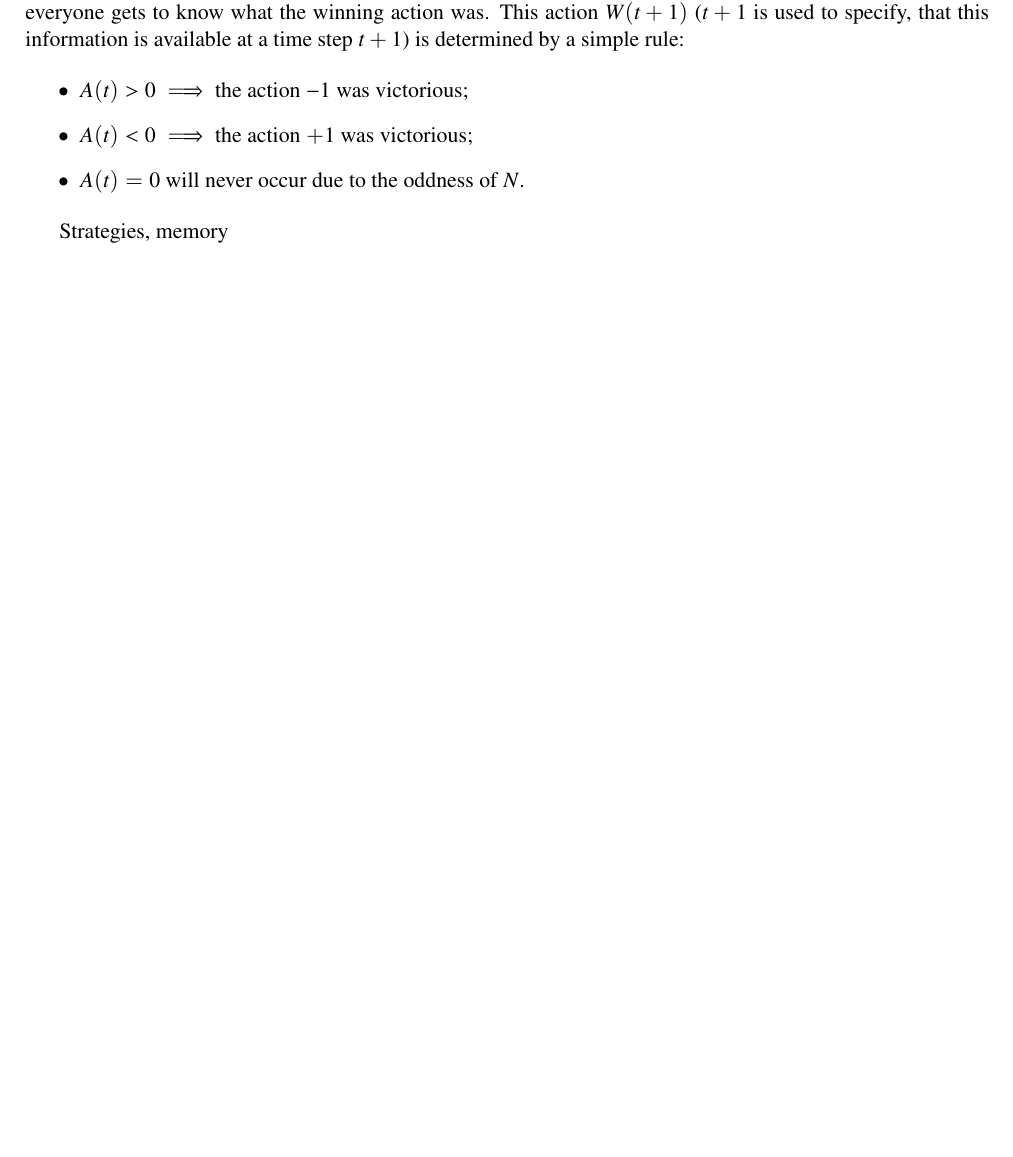
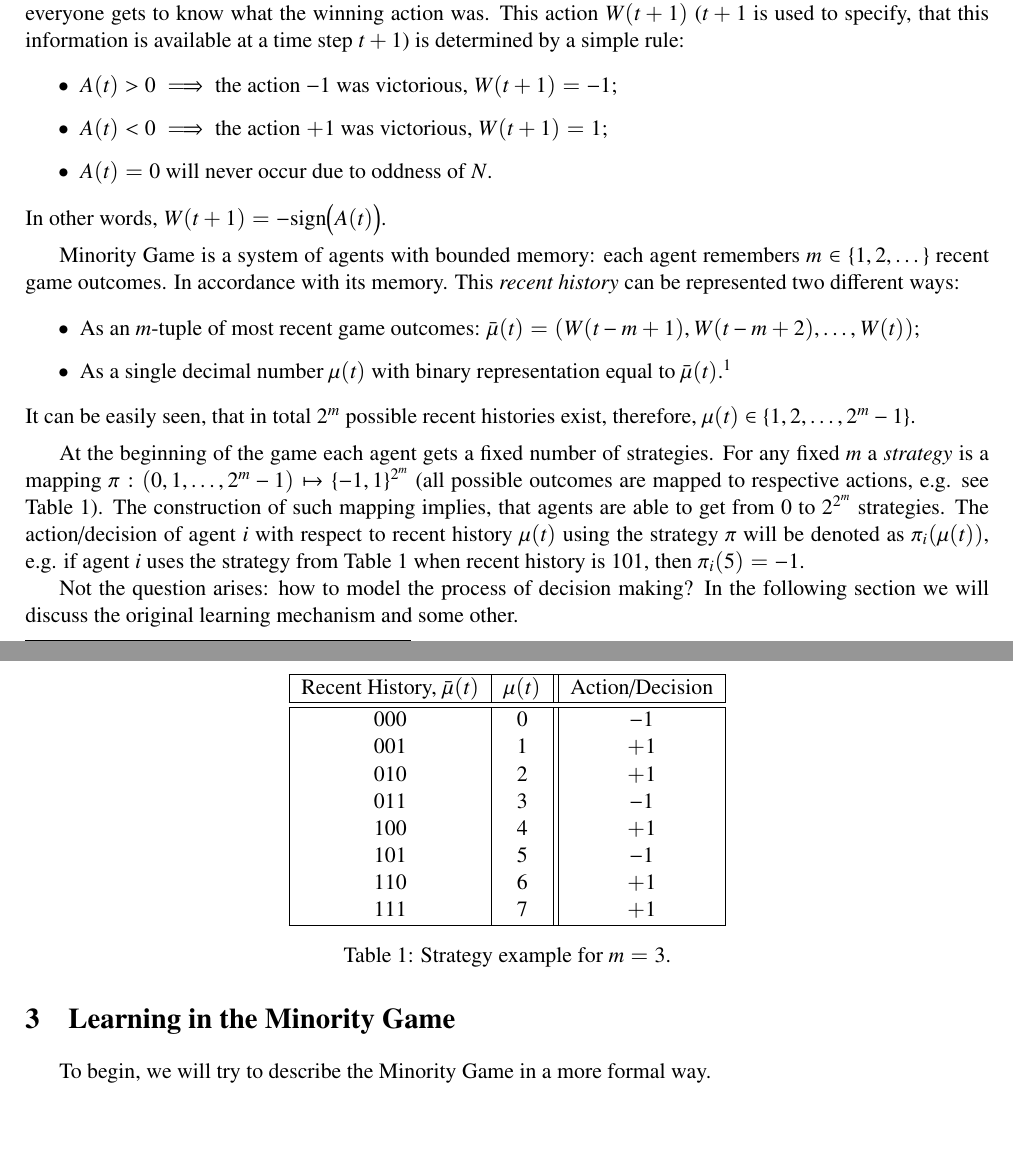
Before and after one commit to hadhahad/DDM, a LaTeX problem sheet (homework/Main.tex): part of page 2 of 3 before the commit and two parts of pages 2 and 3 of 4 after it, the two joined at a grey line, cut so that both start at the same text, the shorter picture padded with empty space. Compiled offline with pdfLaTeX.

Commit message:
continuation

```diff
--- a/homework/Main.tex
+++ b/homework/Main.tex
@@ -129,17 +129,60 @@ which is basically the sum of actions performed by every agent at a given game r
 After each game round the outcome is disclosed to each of the agents: as soon as the round is finished, everyone gets to know what the winning action was. This action $W(t+1)$ ($t+1$ is used to specify, that this information is available at a time step $t+1$) is determined by a simple rule:
 
 \begin{itemize}
-\item $A(t)>0$ $\implies$ the action $-1$ was victorious;
-\item $A(t)<0$ $\implies$ the action $+1$ was victorious;
-\item $A(t)=0$ will never occur due to the oddness of $N$.
+\item $A(t)>0$ $\implies$ the action $-1$ was victorious, $W(t+1)=-1$;
+\item $A(t)<0$ $\implies$ the action $+1$ was victorious, $W(t+1)=1$;
+\item $A(t)=0$ will never occur due to oddness of $N$.
 \end{itemize}
 
+\noindent
+In other words, $W(t+1) = -\text{sign}\big(A(t)\big)$.
 
-Strategies, memory
+\medskip
+
+Minority  Game is a system of agents with bounded memory: each agent remembers $m\in\{1,2,\dots\}$ recent game outcomes. In accordance with its memory. This \textit{recent history} can be represented two different ways:
+
+\begin{itemize}
+	\item As an $m$-tuple of most recent game outcomes: $\bar{\mu}(t)=(W(t-m+1),W(t-m+2),\dots,W(t))$;
+	\item As a single decimal number $\mu(t)$ with binary representation equal to $\bar{\mu}(t)$.\footnote{E.g.: let $m=3$, then for $\bar{\mu}(t)=(-1,-1,1)$ its decimal representation (obtained by applying the transformation $-1\rightarrow 0$) is $\mu(t)=1$, because $001_{2}=1_{10}$.}
+\end{itemize}
+
+\noindent
+It can be easily seen, that in total $2^{m}$ possible recent histories exist, therefore, $\mu(t)\in\{1,2,\dots,2^{m}-1\}$.
+
+\medskip
+
+At the beginning of the game each agent gets a fixed number of strategies. For any fixed $m$ a \textit{strategy} is a mapping $\pi:(0,1,\dots,2^m-1)\mapsto\{-1,1\}^{2^{m}}$ (all possible outcomes are mapped to respective actions, e.g. see Table~\ref{tab:strategy_table_example}). The construction of such mapping implies, that agents are able to get from $0$ to $2^{2^{m}}$ strategies. The action/decision of agent $i$ with respect to recent history $\mu(t)$ using the strategy $\pi$ will be denoted as $\pi_{i}(\mu(t))$, e.g. if agent $i$ uses the strategy from Table~\ref{tab:strategy_table_example} when recent history is $101$, then $\pi_{i}(5)= -1$.
+
+\begin{table}
+	\centering
+	\begin{tabular}{|c|c||c|}
+		\hline
+		Recent History, $\bar{\mu}(t)$ & $\mu(t)$ & Action/Decision \\
+		\hline
+		\hline
+		$0 0 0$ & 0 & $-1$ \\
+		$0 0 1$ & 1 & $+1$ \\
+		$0 1 0$ & 2 & $+1$ \\
+		$0 1 1$ & 3 & $-1$ \\
+		$1 0 0$ & 4 & $+1$ \\
+		$1 0 1$ & 5 & $-1$ \\
+		$1 1 0$ & 6 & $+1$ \\
+		$1 1 1$ & 7 & $+1$ \\
+		\hline
+	\end{tabular}
+	\caption{Strategy example for $m=3$.}
+	\label{tab:strategy_table_example}
+\end{table}
+
+Not the question arises: how to model the process of decision making? In the following section we will discuss the original learning mechanism and some other.
+
+\section{Learning in the Minority Game}
+
+To begin, we will try to describe the Minority Game in a more formal way.
 
 \newpage{}
 
-\bibliography{bib/Benes2017,bib/MMC}
+\bibliography{}
 
 %\bibliographystyle{plain}
 \bibliographystyle{alpha}
```
Also changed, not shown: 6 other files.
